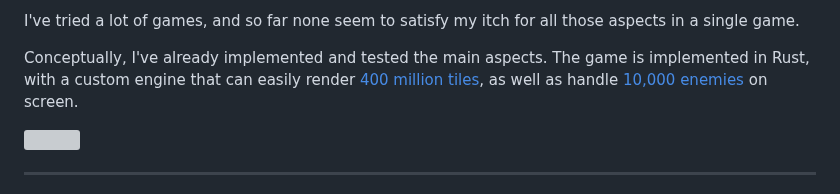
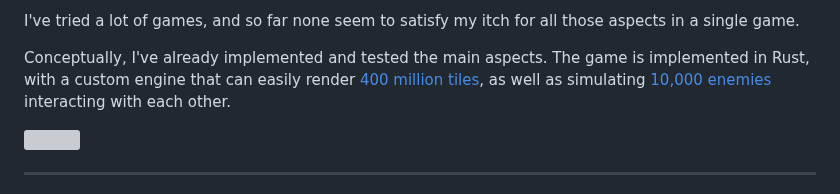
Before and after one commit to vallentin/survival.vallentin.dev, a Markdown page: posts/hello.md, the part around the change. Drawn GitHub-style; grey boxes are pictures that could not be loaded.

Commit message:
Updated post

```diff
--- a/posts/hello.md
+++ b/posts/hello.md
@@ -51,7 +51,7 @@ There's a handful of base aspects I love in games, which this game includes:
 
 I've tried a lot of games, and so far none seem to satisfy my itch for all those aspects in a single game.
 
-Conceptually, I've already implemented and tested the main aspects. The game is implemented in Rust, with a custom engine that can easily render [400 million tiles](https://twitter.com/VallentinDev/status/1695410986944016883), as well as handle [10,000 enemies](https://twitter.com/VallentinDev/status/1697266492700770318) on screen.
+Conceptually, I've already implemented and tested the main aspects. The game is implemented in Rust, with a custom engine that can easily render [400 million tiles](https://twitter.com/VallentinDev/status/1695410986944016883), as well as simulating [10,000 enemies](https://twitter.com/VallentinDev/status/1697266492700770318) interacting with each other.
 
 ![](/vid/2023-08-23-161129.mp4)
 
```
